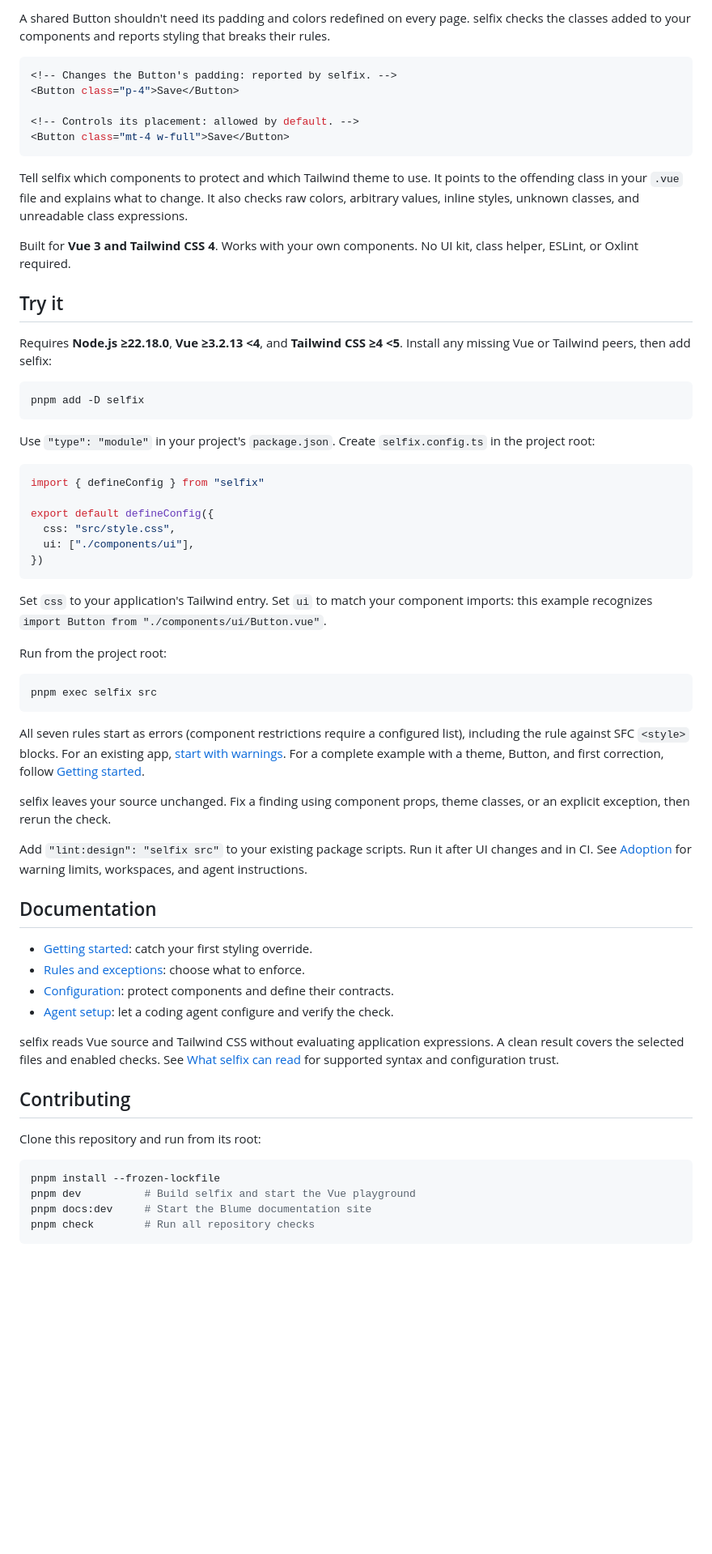
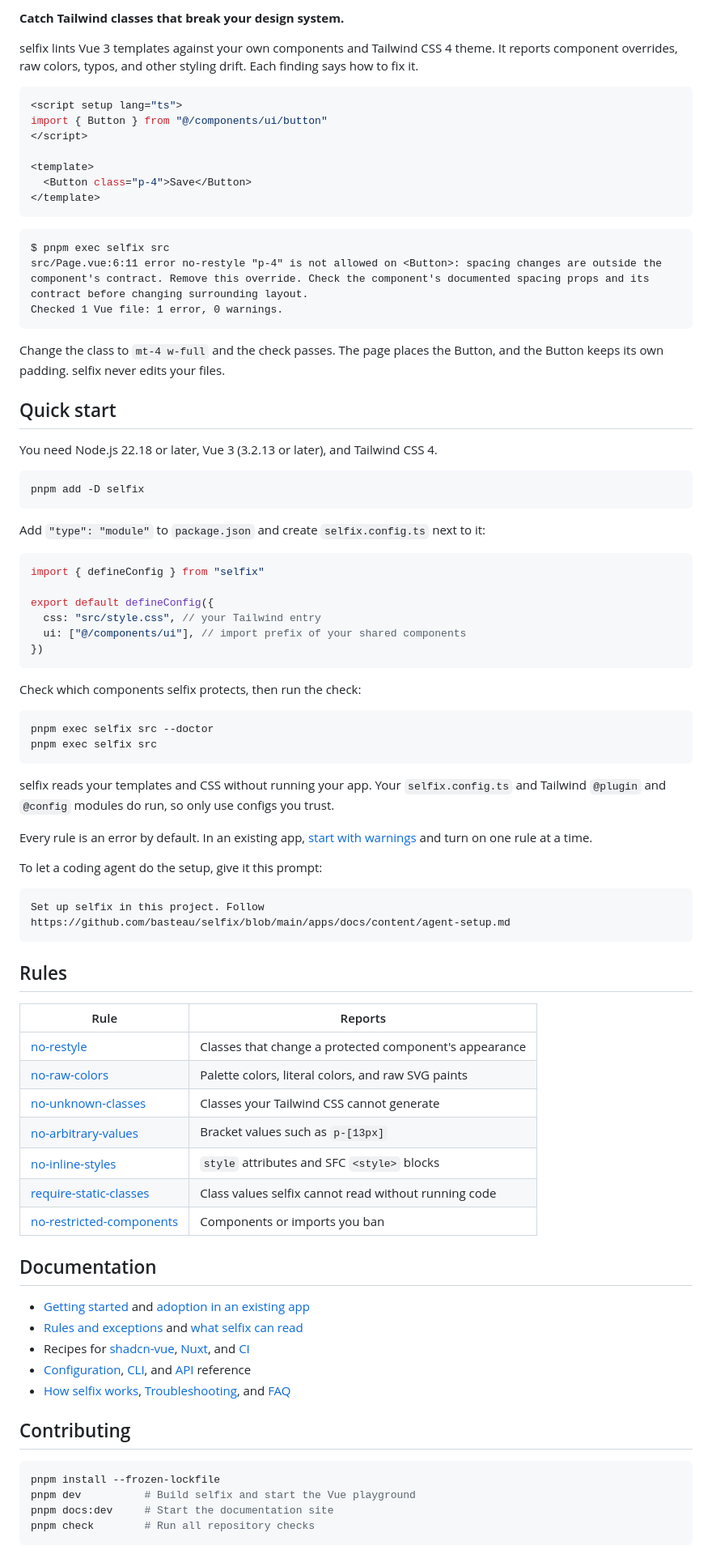
Before and after one commit to basteau/selfix, a Markdown page: README.md, the part around one of its changes. Shown at 81% size. Drawn GitHub-style; blank space fills up the shorter version.

Commit message:
docs(readme): lead with a verified example and a short quick start
Rewrite the README in the shape of common library READMEs: badges, one
outcome line, a real finding with its full output, a quick start with
--doctor, the agent prompt, a rules table, and grouped documentation
links. Every link is absolute because the README ships in the npm
package, and docs links point to the website.

Directive: follow basteau/skills pstack unslop and technical-writing
Tested: pnpm check; example output reproduced in a scratch project
Co-Authored-By: Claude Opus 5.5 <noreply@anthropic.com>

````diff
--- a/README.md
+++ b/README.md
@@ -4,68 +4,89 @@
 
-A shared Button shouldn't need its padding and colors redefined on every page. selfix checks the classes added to your components and reports styling that breaks their rules.
+**Catch Tailwind classes that break your design system.**
+
+selfix lints Vue 3 templates against your own components and Tailwind CSS 4 theme. It reports component overrides, raw colors, typos, and other styling drift. Each finding says how to fix it.
 
 ```vue
-<!-- Changes the Button's padding: reported by selfix. -->
-<Button class="p-4">Save</Button>
+<script setup lang="ts">
+import { Button } from "@/components/ui/button"
+</script>
 
-<!-- Controls its placement: allowed by default. -->
-<Button class="mt-4 w-full">Save</Button>
+<template>
+  <Button class="p-4">Save</Button>
+</template>
 ```
 
-Tell selfix which components to protect and which Tailwind theme to use. It points to the offending class in your `.vue` file and explains what to change. It also checks raw colors, arbitrary values, inline styles, unknown classes, and unreadable class expressions.
+```text
+$ pnpm exec selfix src
+src/Page.vue:6:11 error no-restyle "p-4" is not allowed on <Button>: spacing changes are outside the component's contract. Remove this override. Check the component's documented spacing props and its contract before changing surrounding layout.
+Checked 1 Vue file: 1 error, 0 warnings.
+```
 
-Built for **Vue 3 and Tailwind CSS 4**. Works with your own components. No UI kit, class helper, ESLint, or Oxlint required.
+Change the class to `mt-4 w-full` and the check passes. The page places the Button, and the Button keeps its own padding. selfix never edits your files.
 
-## Try it
+## Quick start
 
-Requires **Node.js ≥22.18.0**, **Vue ≥3.2.13 <4**, and **Tailwind CSS ≥4 <5**. Install any missing Vue or Tailwind peers, then add selfix:
+You need Node.js 22.18 or later, Vue 3 (3.2.13 or later), and Tailwind CSS 4.
 
 ```sh
 pnpm add -D selfix
 ```
 
-Use `"type": "module"` in your project's `package.json`. Create `selfix.config.ts` in the project root:
+Add `"type": "module"` to `package.json` and create `selfix.config.ts` next to it:
 
 ```ts
 import { defineConfig } from "selfix"
 
 export default defineConfig({
-  css: "src/style.css",
-  ui: ["./components/ui"],
+  css: "src/style.css", // your Tailwind entry
+  ui: ["@/components/ui"], // import prefix of your shared components
 })
 ```
 
-Set `css` to your application's Tailwind entry. Set `ui` to match your component imports: this example recognizes `import Button from "./components/ui/Button.vue"`.
-
-Run from the project root:
+Check which components selfix protects, then run the check:
 
 ```sh
+pnpm exec selfix src --doctor
 pnpm exec selfix src
 ```
 
-All seven rules start as errors (component restrictions require a configured list), including the rule against SFC `<style>` blocks. For an existing app, [start with warnings](https://github.com/basteau/selfix/blob/main/apps/docs/content/adoption.md). For a complete example with a theme, Button, and first correction, follow [Getting started](https://github.com/basteau/selfix/blob/main/apps/docs/content/getting-started.md).
+selfix reads your templates and CSS without running your app. Your `selfix.config.ts` and Tailwind `@plugin` and `@config` modules do run, so only use configs you trust.
 
-selfix leaves your source unchanged. Fix a finding using component props, theme classes, or an explicit exception, then rerun the check.
+Every rule is an error by default. In an existing app, [start with warnings](https://selfix.exe.xyz/docs/adoption/) and turn on one rule at a time.
 
-Add `"lint:design": "selfix src"` to your existing package scripts. Run it after UI changes and in CI. See [Adoption](https://github.com/basteau/selfix/blob/main/apps/docs/content/adoption.md) for warning limits, workspaces, and agent instructions.
+To let a coding agent do the setup, give it this prompt:
+
+```text
+Set up selfix in this project. Follow
+https://github.com/basteau/selfix/blob/main/apps/docs/content/agent-setup.md
+```
+
+## Rules
+
+| Rule                                                                              | Reports                                                |
+| --------------------------------------------------------------------------------- | ------------------------------------------------------ |
+| [no-restyle](https://selfix.exe.xyz/docs/no-restyle/)                             | Classes that change a protected component's appearance |
+| [no-raw-colors](https://selfix.exe.xyz/docs/no-raw-colors/)                       | Palette colors, literal colors, and raw SVG paints     |
+| [no-unknown-classes](https://selfix.exe.xyz/docs/no-unknown-classes/)             | Classes your Tailwind CSS cannot generate              |
+| [no-arbitrary-values](https://selfix.exe.xyz/docs/no-arbitrary-values/)           | Bracket values such as `p-[13px]`                      |
+| [no-inline-styles](https://selfix.exe.xyz/docs/no-inline-styles/)                 | `style` attributes and SFC `<style>` blocks            |
+| [require-static-classes](https://selfix.exe.xyz/docs/require-static-classes/)     | Class values selfix cannot read without running code   |
+| [no-restricted-components](https://selfix.exe.xyz/docs/no-restricted-components/) | Components or imports you ban                          |
 
 ## Documentation
 
-- [Getting started](https://github.com/basteau/selfix/blob/main/apps/docs/content/getting-started.md): catch your first styling override.
-- [Rules and exceptions](https://github.com/basteau/selfix/blob/main/apps/docs/content/rules.md): choose what to enforce.
-- [Configuration](https://github.com/basteau/selfix/blob/main/apps/docs/content/configuration.md): protect components and define their contracts.
-- [Agent setup](https://github.com/basteau/selfix/blob/main/apps/docs/content/agent-setup.md): let a coding agent configure and verify the check.
-
-selfix reads Vue source and Tailwind CSS without evaluating application expressions. A clean result covers the selected files and enabled checks. See [What selfix can read](https://github.com/basteau/selfix/blob/main/apps/docs/content/analysis.md) for supported syntax and configuration trust.
+- [Getting started](https://selfix.exe.xyz/docs/getting-started/) and [adoption in an existing app](https://selfix.exe.xyz/docs/adoption/)
+- [Rules and exceptions](https://selfix.exe.xyz/docs/rules/) and [what selfix can read](https://selfix.exe.xyz/docs/analysis/)
+- Recipes for [shadcn-vue](https://selfix.exe.xyz/docs/shadcn-vue/), [Nuxt](https://selfix.exe.xyz/docs/nuxt/), and [CI](https://selfix.exe.xyz/docs/ci/)
+- [Configuration](https://selfix.exe.xyz/docs/configuration/), [CLI](https://selfix.exe.xyz/docs/cli/), and [API](https://selfix.exe.xyz/docs/api/) reference
+- [How selfix works](https://selfix.exe.xyz/docs/how-it-works/), [Troubleshooting](https://selfix.exe.xyz/docs/troubleshooting/), and [FAQ](https://selfix.exe.xyz/docs/faq/)
 
 ## Contributing
-
-Clone this repository and run from its root:
 
 ```sh
 pnpm install --frozen-lockfile
 pnpm dev          # Build selfix and start the Vue playground
-pnpm docs:dev     # Start the Blume documentation site
+pnpm docs:dev     # Start the documentation site
 pnpm check        # Run all repository checks
 ```
 
````
Also changed, not shown: other parts of README.md (+5 -5 lines).
